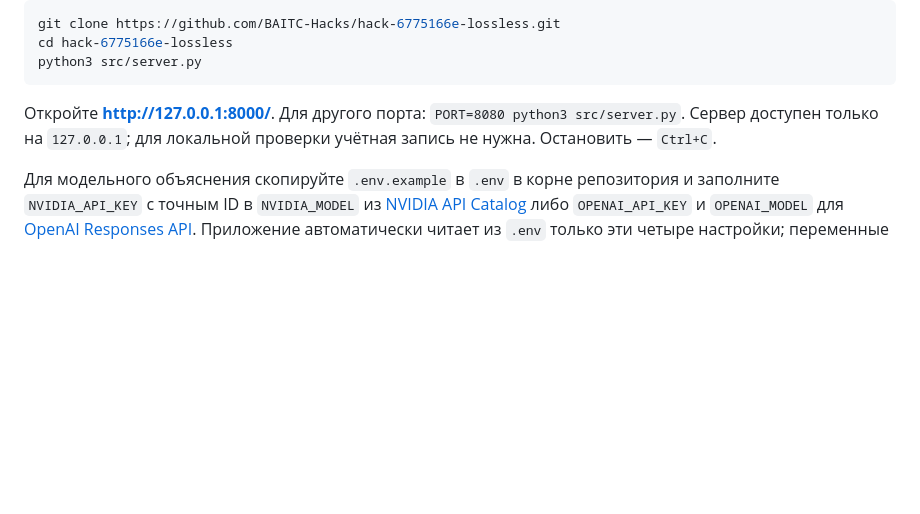
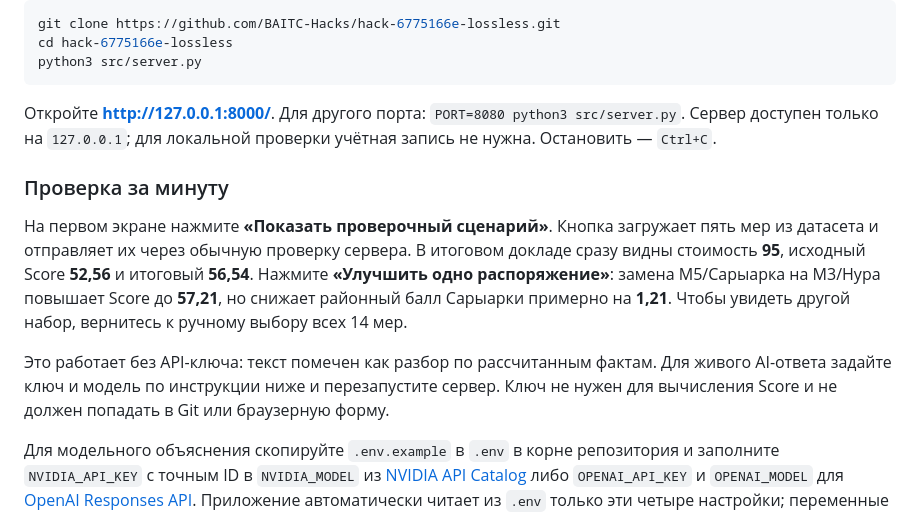
Before and after one commit to BAITC-Hacks/hack-6775166e-lossless, a Markdown page: README.md, the part around the change. GitHub-like rendering; blank space fills up the shorter version.

Commit message:
Put one-minute judge path at top of README

````diff
--- a/README.md
+++ b/README.md
@@ -13,6 +13,12 @@ python3 src/server.py
 ```
 
 Откройте **http://127.0.0.1:8000/**. Для другого порта: `PORT=8080 python3 src/server.py`. Сервер доступен только на `127.0.0.1`; для локальной проверки учётная запись не нужна. Остановить — `Ctrl+C`.
+
+### Проверка за минуту
+
+На первом экране нажмите **«Показать проверочный сценарий»**. Кнопка загружает пять мер из датасета и отправляет их через обычную проверку сервера. В итоговом докладе сразу видны стоимость **95**, исходный Score **52,56** и итоговый **56,54**. Нажмите **«Улучшить одно распоряжение»**: замена M5/Сарыарка на M3/Нура повышает Score до **57,21**, но снижает районный балл Сарыарки примерно на **1,21**. Чтобы увидеть другой набор, вернитесь к ручному выбору всех 14 мер.
+
+Это работает без API-ключа: текст помечен как разбор по рассчитанным фактам. Для живого AI-ответа задайте ключ и модель по инструкции ниже и перезапустите сервер. Ключ не нужен для вычисления Score и не должен попадать в Git или браузерную форму.
 
 Для модельного объяснения скопируйте `.env.example` в `.env` в корне репозитория и заполните `NVIDIA_API_KEY` с точным ID в `NVIDIA_MODEL` из [NVIDIA API Catalog](https://docs.api.nvidia.com/nim/re/reference/llm-apis) либо `OPENAI_API_KEY` и `OPENAI_MODEL` для [OpenAI Responses API](https://developers.openai.com/api/docs/guides/text). Приложение автоматически читает из `.env` только эти четыре настройки; переменные процесса имеют приоритет, даже если заданы пустыми. `.env` исключён из Git. `PORT` задаётся в командной строке и из `.env` не читается. Для NVIDIA установите необязательную зависимость: `python3 -m pip install -r requirements-model.txt`. При двух настроенных провайдерах NVIDIA имеет приоритет; чтобы проверить OpenAI, запустите с `NVIDIA_API_KEY= python3 src/server.py`.
 
````
